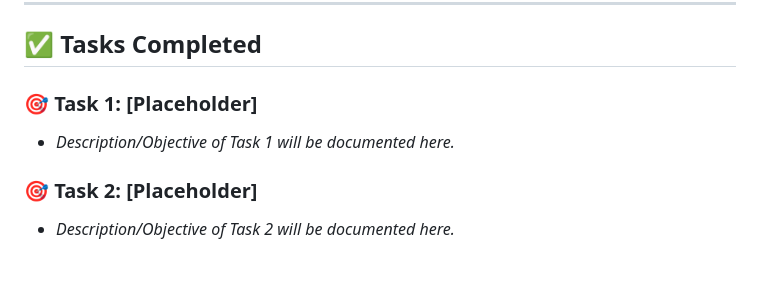
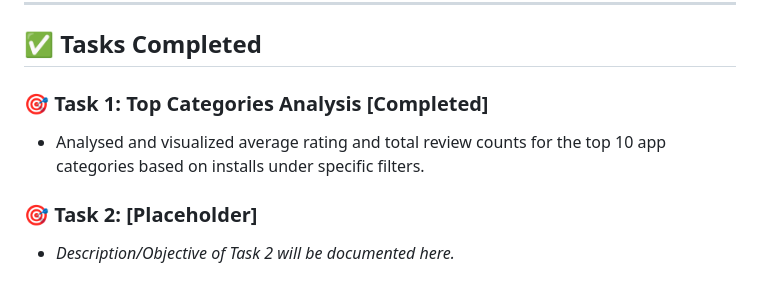
Before and after one commit to prathamesh-1105/Google-Play-Store-Analytics, a Markdown page: README.md, the part around the change printed below. GitHub-like rendering.

```diff
--- a/README.md
+++ b/README.md
@@ -57,8 +57,8 @@ Google-Play-Store-Analytics/
 
 ## ✅ Tasks Completed
 
-### 🎯 Task 1: [Placeholder]
-* *Description/Objective of Task 1 will be documented here.*
+### 🎯 Task 1: Top Categories Analysis [Completed]
+* Analysed and visualized average rating and total review counts for the top 10 app categories based on installs under specific filters.
 
 ### 🎯 Task 2: [Placeholder]
 * *Description/Objective of Task 2 will be documented here.*
```
Also changed, not shown: other parts of README.md (+26 -0 lines), screenshots/task1_chart.png (added), 3 other files.
